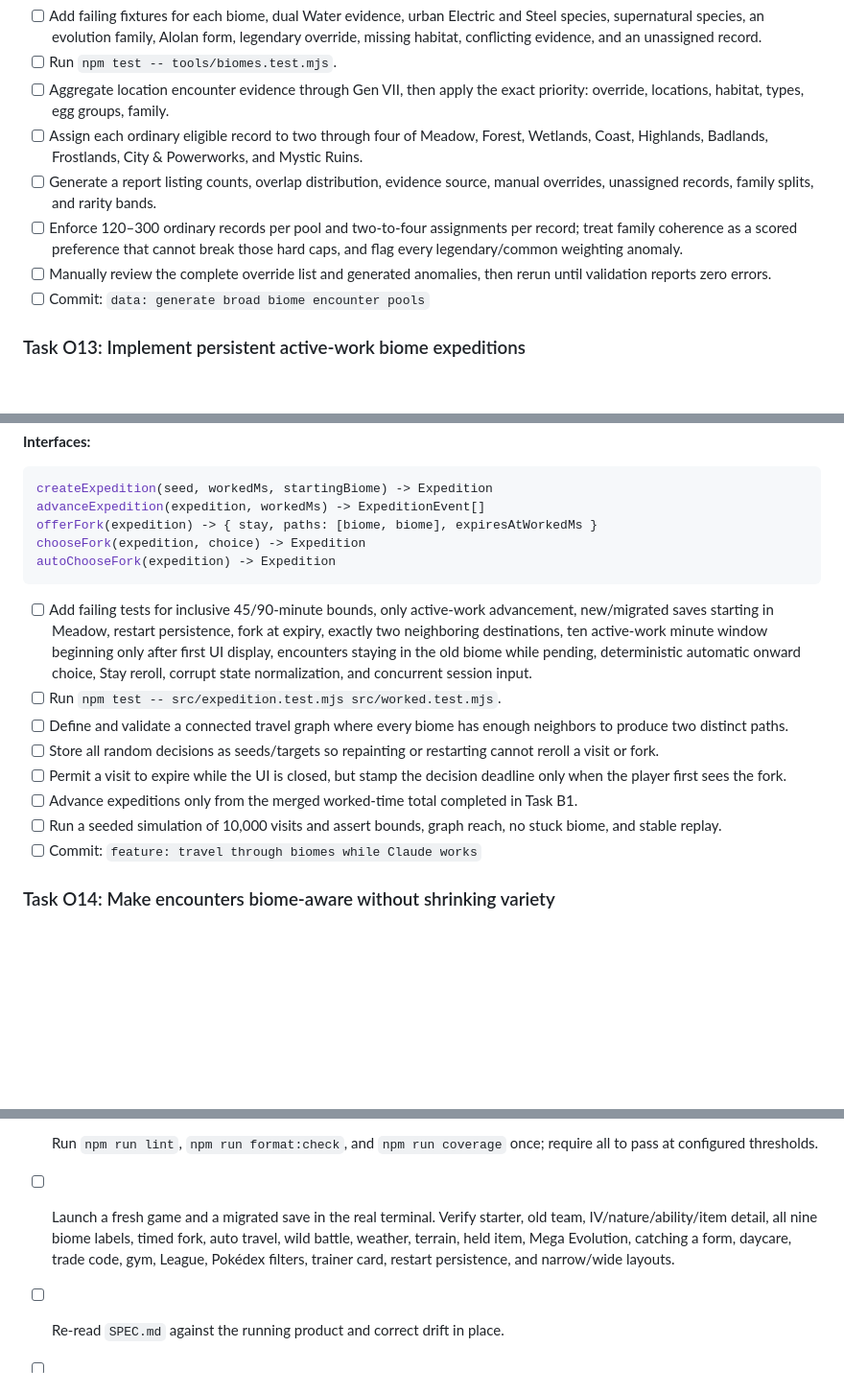
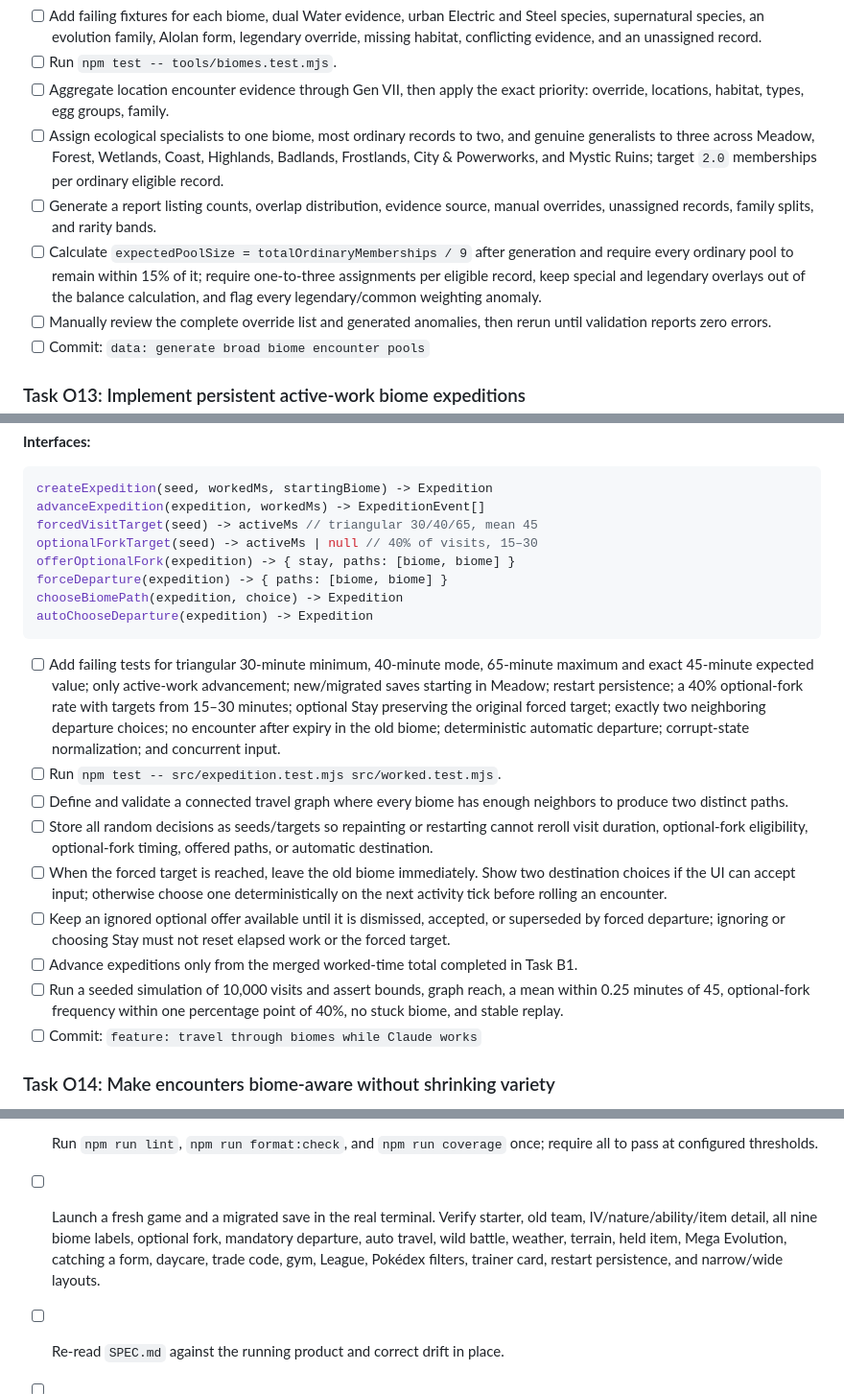
Before and after one commit to Titanspark21/claudemon, a Markdown page: PLAN.md, 3 parts joined by grey strips. Shown at 96% size. Drawn GitHub-style; blank space fills up the shorter version.

Commit message:
docs: correct biome pools and pacing

````diff
--- a/PLAN.md
+++ b/PLAN.md
@@ -778,14 +780,17 @@ validateBiomePools(records, assignments) -> ValidationResult
 - [ ] Run `npm test -- tools/biomes.test.mjs`.
 - [ ] Aggregate location encounter evidence through Gen VII, then apply the
       exact priority: override, locations, habitat, types, egg groups, family.
-- [ ] Assign each ordinary eligible record to two through four of Meadow,
-      Forest, Wetlands, Coast, Highlands, Badlands, Frostlands, City & Powerworks,
-      and Mystic Ruins.
+- [ ] Assign ecological specialists to one biome, most ordinary records to two,
+      and genuine generalists to three across Meadow, Forest, Wetlands, Coast,
+      Highlands, Badlands, Frostlands, City & Powerworks, and Mystic Ruins;
+      target `2.0` memberships per ordinary eligible record.
 - [ ] Generate a report listing counts, overlap distribution, evidence source,
       manual overrides, unassigned records, family splits, and rarity bands.
-- [ ] Enforce 120–300 ordinary records per pool and two-to-four assignments per
-      record; treat family coherence as a scored preference that cannot break
-      those hard caps, and flag every legendary/common weighting anomaly.
+- [ ] Calculate `expectedPoolSize = totalOrdinaryMemberships / 9` after
+      generation and require every ordinary pool to remain within 15% of it;
+      require one-to-three assignments per eligible record, keep special and
+      legendary overlays out of the balance calculation, and flag every
+      legendary/common weighting anomaly.
 - [ ] Manually review the complete override list and generated anomalies, then
       rerun until validation reports zero errors.
 - [ ] Commit: `data: generate broad biome encounter pools`
@@ -807,29 +812,38 @@ validateBiomePools(records, assignments) -> ValidationResult
 ```js
 createExpedition(seed, workedMs, startingBiome) -> Expedition
 advanceExpedition(expedition, workedMs) -> ExpeditionEvent[]
-offerFork(expedition) -> { stay, paths: [biome, biome], expiresAtWorkedMs }
-chooseFork(expedition, choice) -> Expedition
-autoChooseFork(expedition) -> Expedition
+forcedVisitTarget(seed) -> activeMs // triangular 30/40/65, mean 45
+optionalForkTarget(seed) -> activeMs | null // 40% of visits, 15–30
+offerOptionalFork(expedition) -> { stay, paths: [biome, biome] }
+forceDeparture(expedition) -> { paths: [biome, biome] }
+chooseBiomePath(expedition, choice) -> Expedition
+autoChooseDeparture(expedition) -> Expedition
 ```
 
-- [ ] Add failing tests for inclusive 45/90-minute bounds, only active-work
-      advancement, new/migrated saves starting in Meadow, restart persistence,
-      fork at expiry, exactly two neighboring
-      destinations, ten active-work minute window beginning only after first UI
-      display, encounters staying in the old biome while pending, deterministic
-      automatic onward choice, Stay reroll, corrupt state normalization, and
-      concurrent session input.
+- [ ] Add failing tests for triangular 30-minute minimum, 40-minute mode,
+      65-minute maximum and exact 45-minute expected value; only active-work
+      advancement; new/migrated saves starting in Meadow; restart persistence;
+      a 40% optional-fork rate with targets from 15–30 minutes; optional Stay
+      preserving the original forced target; exactly two neighboring departure
+      choices; no encounter after expiry in the old biome; deterministic
+      automatic departure; corrupt-state normalization; and concurrent input.
 - [ ] Run `npm test -- src/expedition.test.mjs src/worked.test.mjs`.
 - [ ] Define and validate a connected travel graph where every biome has enough
       neighbors to produce two distinct paths.
 - [ ] Store all random decisions as seeds/targets so repainting or restarting
-      cannot reroll a visit or fork.
-- [ ] Permit a visit to expire while the UI is closed, but stamp the decision
-      deadline only when the player first sees the fork.
+      cannot reroll visit duration, optional-fork eligibility, optional-fork
+      timing, offered paths, or automatic destination.
+- [ ] When the forced target is reached, leave the old biome immediately. Show
+      two destination choices if the UI can accept input; otherwise choose one
+      deterministically on the next activity tick before rolling an encounter.
+- [ ] Keep an ignored optional offer available until it is dismissed, accepted,
+      or superseded by forced departure; ignoring or choosing Stay must not
+      reset elapsed work or the forced target.
 - [ ] Advance expeditions only from the merged worked-time total completed in
       Task B1.
 - [ ] Run a seeded simulation of 10,000 visits and assert bounds, graph reach,
-      no stuck biome, and stable replay.
+      a mean within 0.25 minutes of 45, optional-fork frequency within one
+      percentage point of 40%, no stuck biome, and stable replay.
 - [ ] Commit: `feature: travel through biomes while Claude works`
 
 ### Task O14: Make encounters biome-aware without shrinking variety
@@ -1007,10 +1021,11 @@ datasetCompatibility(local, incoming) -> Compatibility
 - [ ] Run `npm run lint`, `npm run format:check`, and `npm run coverage` once;
       require all to pass at configured thresholds.
 - [ ] Launch a fresh game and a migrated save in the real terminal. Verify
-      starter, old team, IV/nature/ability/item detail, all nine biome labels, timed
-      fork, auto travel, wild battle, weather, terrain, held item, Mega Evolution,
-      catching a form, daycare, trade code, gym, League, Pokédex filters, trainer
-      card, restart persistence, and narrow/wide layouts.
+      starter, old team, IV/nature/ability/item detail, all nine biome labels,
+      optional fork, mandatory departure, auto travel, wild battle, weather,
+      terrain, held item, Mega Evolution, catching a form, daycare, trade code,
+      gym, League, Pokédex filters, trainer card, restart persistence, and
+      narrow/wide layouts.
 - [ ] Re-read `SPEC.md` against the running product and correct drift in place.
 - [ ] Remove all completed dated batches from `PLAN.md`, commit the verified
       release as `release: complete Generation VII expansion`, push, and tag `v1`.
````
Also changed, not shown: other parts of PLAN.md (+8 -6 lines), AGENTS.md (+4 -4 lines), SPEC.md (+35 -44 lines).
